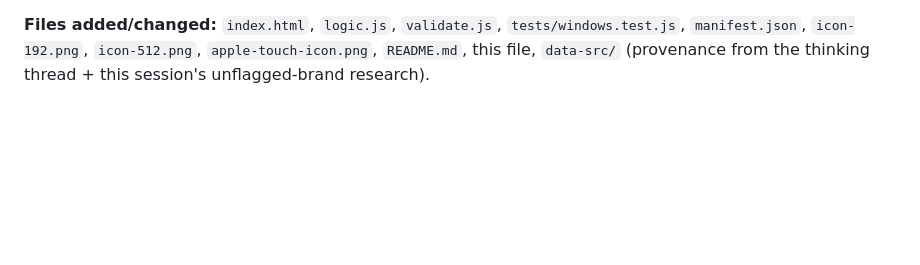
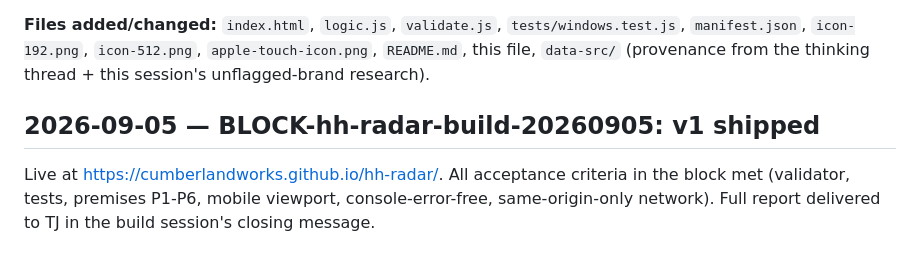
Before and after one commit to cumberlandworks/hh-radar, a Markdown page: CHANGELOG.md, the part around the change. GitHub-like rendering; blank space fills up the shorter version.

Commit message:
BLOCK-hh-radar-build-20260905: v1 shipped, all acceptance criteria met
Co-Authored-By: Claude Sonnet 5 <noreply@anthropic.com>

```diff
--- a/CHANGELOG.md
+++ b/CHANGELOG.md
@@ -59,3 +59,10 @@ does not affect window logic.
 `tests/windows.test.js`, `manifest.json`, `icon-192.png`, `icon-512.png`,
 `apple-touch-icon.png`, `README.md`, this file, `data-src/` (provenance from the
 thinking thread + this session's unflagged-brand research).
+
+## 2026-09-05 — BLOCK-hh-radar-build-20260905: v1 shipped
+
+Live at https://cumberlandworks.github.io/hh-radar/. All acceptance criteria in the
+block met (validator, tests, premises P1-P6, mobile viewport, console-error-free,
+same-origin-only network). Full report delivered to TJ in the build session's
+closing message.
```
